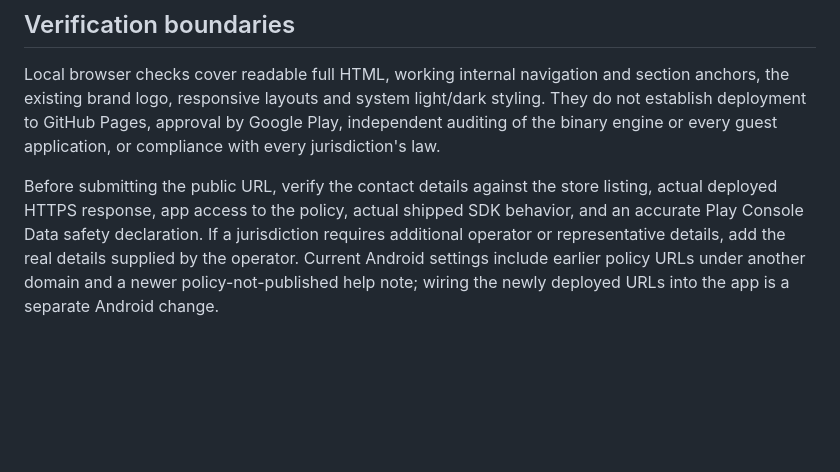
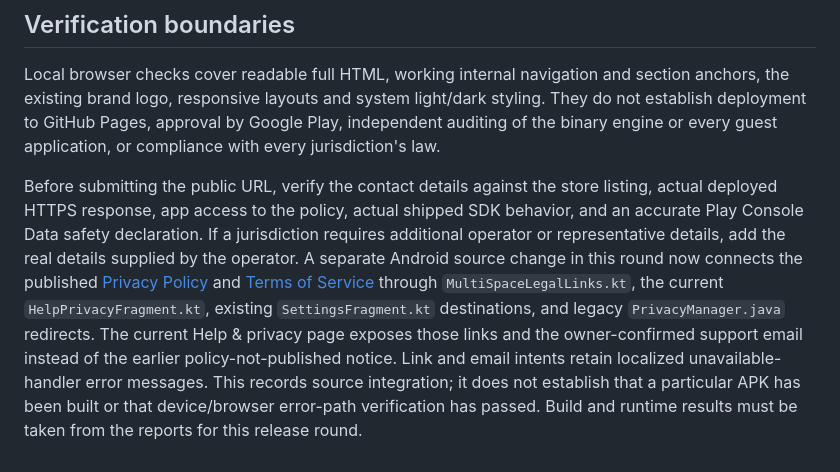
Before and after one commit to mulitispaces/mulitispaces.github.io, a Markdown page: docs/implementation-notes.md, the part around the change. Drawn GitHub-style; blank space fills up the shorter version.

Commit message:
Record Android integration of published legal pages

```diff
--- a/docs/implementation-notes.md
+++ b/docs/implementation-notes.md
@@ -35,4 +35,4 @@ The pages summarize relevant behavior in original wording. They preserve non-wai
 
 Local browser checks cover readable full HTML, working internal navigation and section anchors, the existing brand logo, responsive layouts and system light/dark styling. They do not establish deployment to GitHub Pages, approval by Google Play, independent auditing of the binary engine or every guest application, or compliance with every jurisdiction's law.
 
-Before submitting the public URL, verify the contact details against the store listing, actual deployed HTTPS response, app access to the policy, actual shipped SDK behavior, and an accurate Play Console Data safety declaration. If a jurisdiction requires additional operator or representative details, add the real details supplied by the operator. Current Android settings include earlier policy URLs under another domain and a newer policy-not-published help note; wiring the newly deployed URLs into the app is a separate Android change.
+Before submitting the public URL, verify the contact details against the store listing, actual deployed HTTPS response, app access to the policy, actual shipped SDK behavior, and an accurate Play Console Data safety declaration. If a jurisdiction requires additional operator or representative details, add the real details supplied by the operator. A separate Android source change in this round now connects the published [Privacy Policy](https://mulitispaces.github.io/privacy-policy.html) and [Terms of Service](https://mulitispaces.github.io/terms.html) through `MultiSpaceLegalLinks.kt`, the current `HelpPrivacyFragment.kt`, existing `SettingsFragment.kt` destinations, and legacy `PrivacyManager.java` redirects. The current Help & privacy page exposes those links and the owner-confirmed support email instead of the earlier policy-not-published notice. Link and email intents retain localized unavailable-handler error messages. This records source integration; it does not establish that a particular APK has been built or that device/browser error-path verification has passed. Build and runtime results must be taken from the reports for this release round.
```
